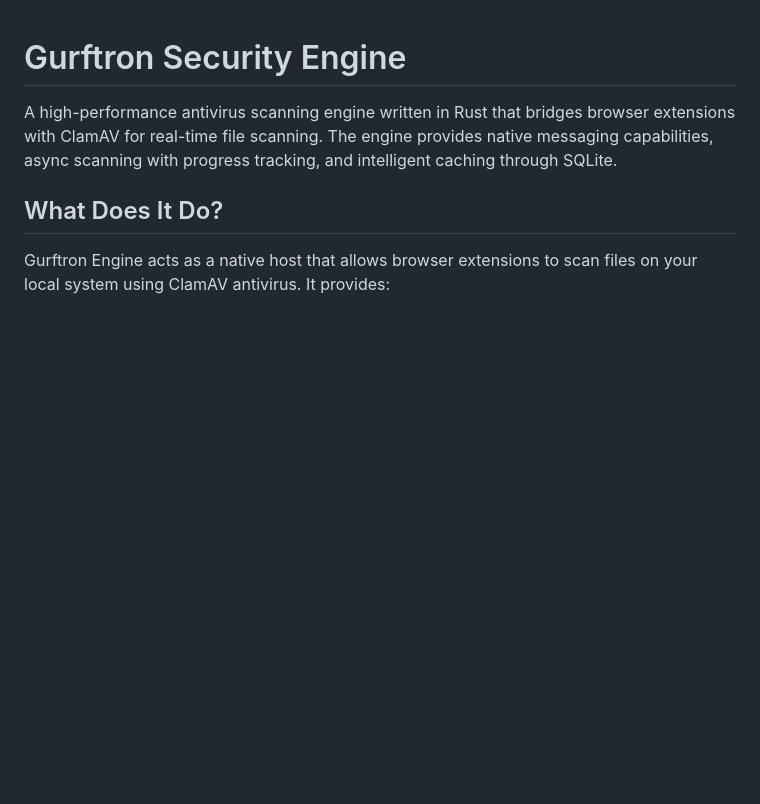
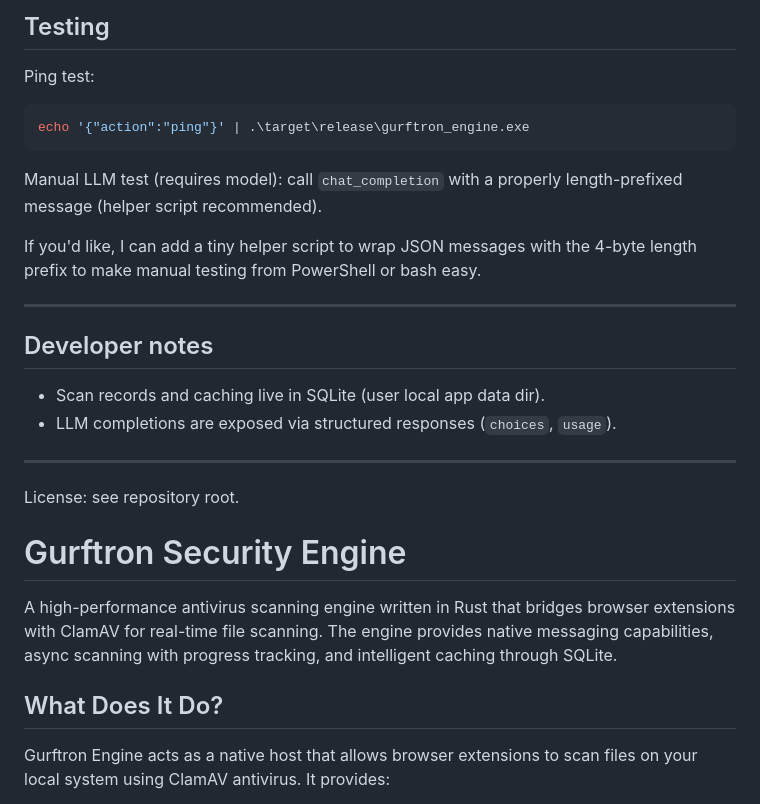
Before and after one commit to mitmelon/gurftron, a Markdown page: program/gurftron_engine/README.md, the part around one of its changes. GitHub-like rendering; blank space fills up the shorter version.

Commit message:
added the local llm engine

````diff
--- a/program/gurftron_engine/README.md
+++ b/program/gurftron_engine/README.md
@@ -1,3 +140,25 @@
+## Testing
+
+Ping test:
+
+```powershell
+echo '{"action":"ping"}' | .\target\release\gurftron_engine.exe
+```
+
+Manual LLM test (requires model): call `chat_completion` with a properly length-prefixed message (helper script recommended).
+
+If you'd like, I can add a tiny helper script to wrap JSON messages with the 4-byte length prefix to make manual testing from PowerShell or bash easy.
+
+---
+
+## Developer notes
+
+- Scan records and caching live in SQLite (user local app data dir).
+- LLM completions are exposed via structured responses (`choices`, `usage`).
+
+---
+
+License: see repository root.
 # Gurftron Security Engine
 
 A high-performance antivirus scanning engine written in Rust that bridges browser extensions with ClamAV for real-time file scanning. The engine provides native messaging capabilities, async scanning with progress tracking, and intelligent caching through SQLite.
````
Also changed, not shown: other parts of program/gurftron_engine/README.md (+139 -0 lines).
